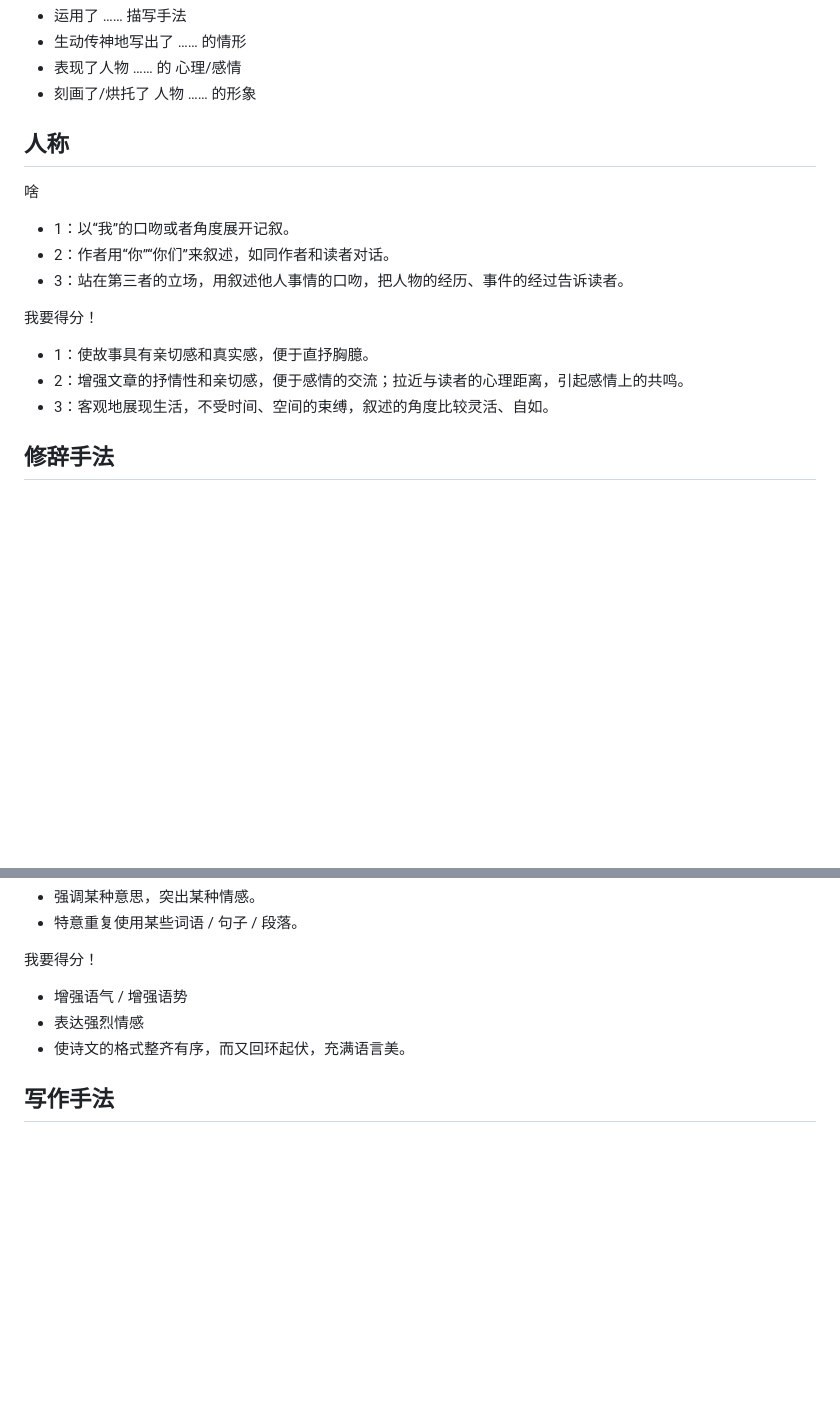
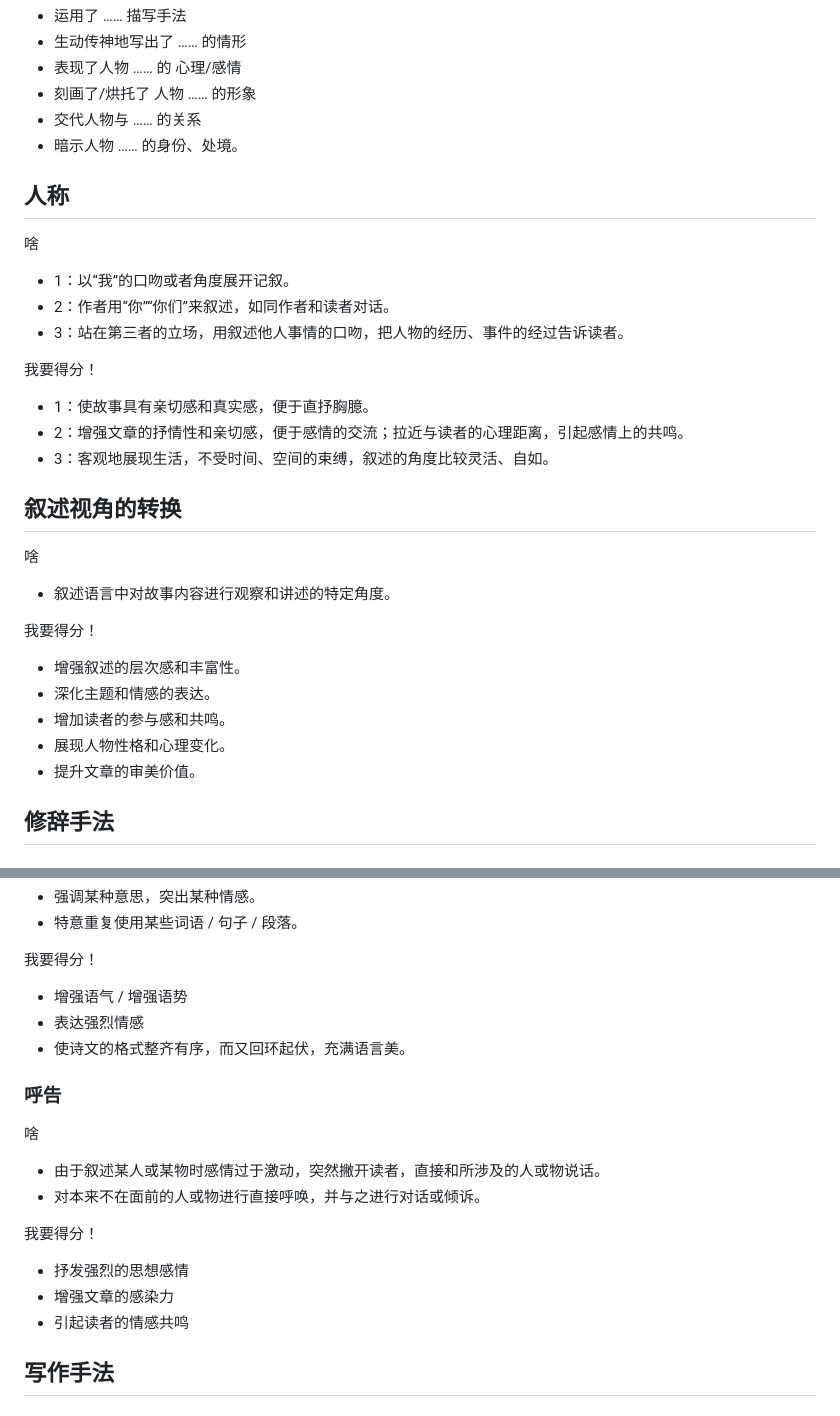
Before and after one commit to Letionc/learnNotes, a Markdown page: chinese.md, 2 parts joined by grey strips. GitHub-like rendering; blank space fills up the shorter version.

```diff
--- a/chinese.md
+++ b/chinese.md
@@ -23,6 +23,8 @@
 - 生动传神地写出了 …… 的情形
 - 表现了人物 …… 的 心理/感情
 - 刻画了/烘托了 人物 …… 的形象
+- 交代人物与 …… 的关系
+- 暗示人物 …… 的身份、处境。
 
 ## 人称
 
@@ -35,6 +37,17 @@
 - 1：使故事具有亲切感和真实感，便于直抒胸臆。
 - 2：增强文章的抒情性和亲切感，便于感情的交流；拉近与读者的心理距离，引起感情上的共鸣。
 - 3：客观地展现生活，不受时间、空间的束缚，叙述的角度比较灵活、自如。
+
+## 叙述视角的转换
+啥
+- 叙述语言中对故事内容进行观察和讲述的特定角度。
+
+我要得分！
+- 增强叙述的层次感和丰富性。
+- 深化主题和情感的表达。
+- 增加读者的参与感和共鸣。
+- 展现人物性格和心理变化。
+- 提升文章的审美价值。
 
 ## 修辞手法
 
@@ -66,6 +79,16 @@
 - 表达强烈情感
 - 使诗文的格式整齐有序，而又回环起伏，充满语言美。
 
+### 呼告
+啥
+- 由于叙述某人或某物时感情过于激动，突然撇开读者，直接和所涉及的人或物说话。
+- 对本来不在面前的人或物进行直接呼唤，并与之进行对话或倾诉。
+
+我要得分！
+- 抒发强烈的思想感情
+- 增强文章的感染力
+- 引起读者的情感共鸣
+
 ## 写作手法
 
 ### 欲扬先抑
```
Also changed, not shown: other parts of chinese.md (+41 -0 lines).
